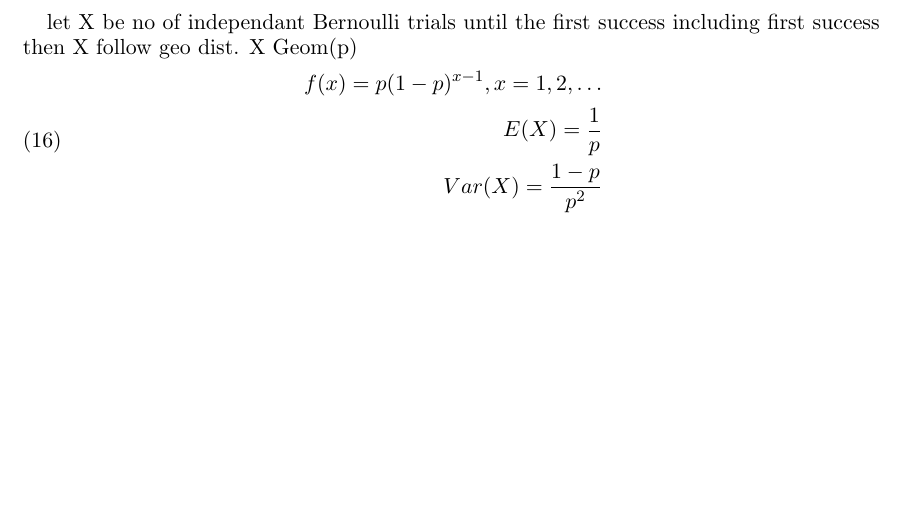
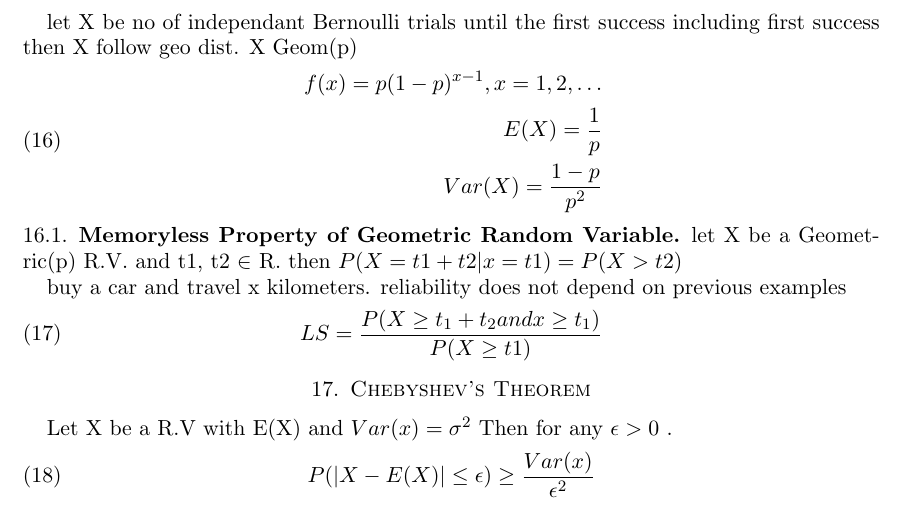
Before and after one commit to andrew749/CourseNotes2A, a LaTeX paper (stat206/STAT206.tex): part of page 7 of 7, cut so that both start at the same text, the shorter picture padded with empty space. The pictures show the PDF file stat206/STAT206.pdf that the author committed with the source.

Commit message:
Updated stats notes.

```diff
--- a/stat206/STAT206.tex
+++ b/stat206/STAT206.tex
@@ -266,4 +266,18 @@ E(X) = \frac{1}{p}\\
 Var(X) = \frac{1-p}{p^2}
 \end{align*}
 \end{equation}
+\subsection{Memoryless Property of Geometric Random Variable}
+\par let X be a Geometric(p) R.V. and t1, t2 $\in$ R. then $P(X=t1+t2 |
+x=t1)=P(X>t2)$
+\par buy a car and travel x kilometers. reliability does not depend on previous
+examples
+\begin{equation}
+  LS = \frac{P( X \geq t_1 +t_2 and x \ge t_1)}{P(X \ge t1)}
+\end{equation}
+\section{Chebyshev's Theorem}
+\par Let X be a R.V with E(X)  and  $Var(x) = \sigma^2 $ Then for any $\epsilon
+> 0 $ .
+\begin{equation}
+  P(|X-E(X)| \leq \epsilon ) \geq \frac{Var(x)}{\epsilon^2}
+\end{equation}
 \end{document}
```
Also changed, not shown: stat206/STAT206.pdf, 3 other files.
